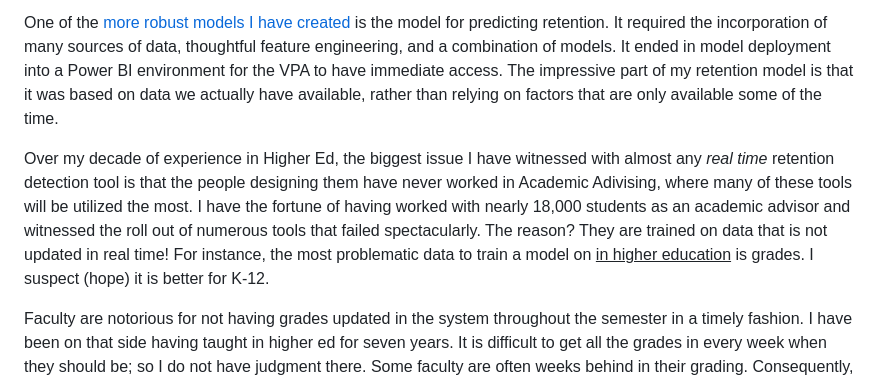
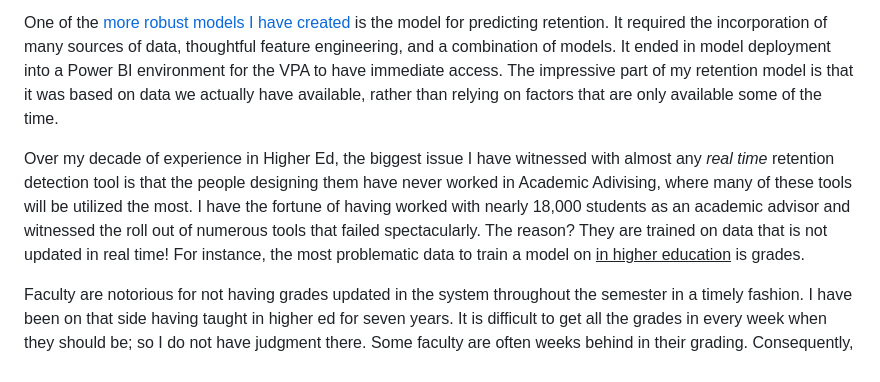
Before and after one commit to amslemp/Machine_Learning, a Markdown page: README.md, the part around the change. Rendered like a GitHub page.

```diff
--- a/README.md
+++ b/README.md
@@ -8,7 +8,7 @@ In my work as a data scientist, I have worked with many different stakeholders,
 
 One of the [more robust models I have created](https://github.com/amslemp/Data_Science/tree/main/Predicting%20Retention) is the model for predicting retention. It required the incorporation of many sources of data, thoughtful feature engineering, and a combination of models. It ended in model deployment into a Power BI environment for the VPA to have immediate access. The impressive part of my retention model is that it was based on data we actually have available, rather than relying on factors that are only available some of the time.
 
-Over my decade of experience in Higher Ed, the biggest issue I have witnessed with almost any *real time* retention detection tool is that the people designing them have never worked in Academic Adivising, where many of these tools will be utilized the most. I have the fortune of having worked with nearly 18,000 students as an academic advisor and witnessed the roll out of numerous tools that failed spectacularly. The reason? They are trained on data that is not updated in real time! For instance, the most problematic data to train a model on <u>in higher education</u> is grades. I suspect (hope) it is better for K-12.
+Over my decade of experience in Higher Ed, the biggest issue I have witnessed with almost any *real time* retention detection tool is that the people designing them have never worked in Academic Adivising, where many of these tools will be utilized the most. I have the fortune of having worked with nearly 18,000 students as an academic advisor and witnessed the roll out of numerous tools that failed spectacularly. The reason? They are trained on data that is not updated in real time! For instance, the most problematic data to train a model on <u>in higher education</u> is grades.
 
 Faculty are notorious for not having grades updated in the system throughout the semester in a timely fashion. I have been on that side having taught in higher ed for seven years. It is difficult to get all the grades in every week when they should be; so I do not have judgment there. Some faculty are often weeks behind in their grading. Consequently, what good is it to train a *real time* retention model with grades as one of the indicators if you will not have timely access to those grades?
 
```
